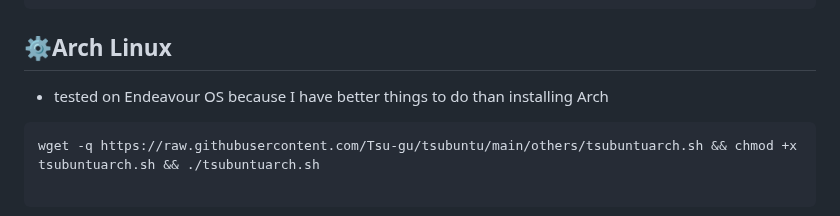
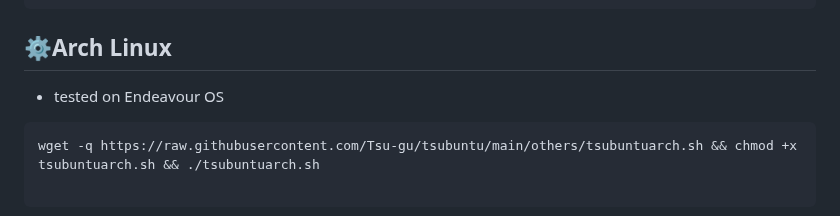
Before and after one commit to Tsu-gu/tsubuntu, a Markdown page: README.md, the part around the change. GitHub-like rendering.

````diff
--- a/README.md
+++ b/README.md
@@ -128,7 +128,7 @@ wget -q https://raw.githubusercontent.com/Tsu-gu/tsubuntu/main/others/tsubuntutu
 ```
 
 ## ⚙Arch Linux
-- tested on Endeavour OS because I have better things to do than installing Arch
+- tested on Endeavour OS
 
 ```
 wget -q https://raw.githubusercontent.com/Tsu-gu/tsubuntu/main/others/tsubuntuarch.sh && chmod +x tsubuntuarch.sh && ./tsubuntuarch.sh
````
